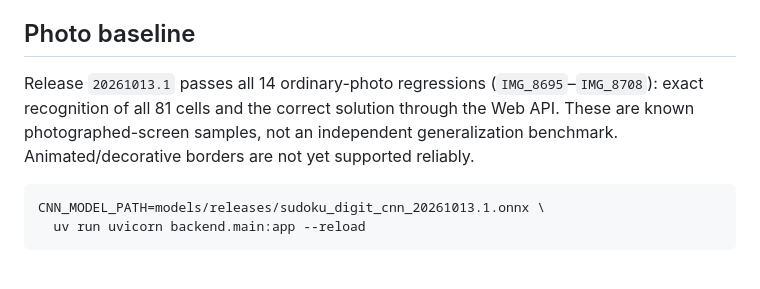
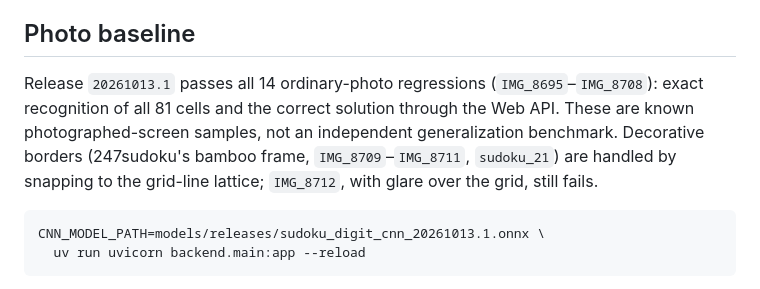
Before and after one commit to chenyanchen/sudoku-solver, a Markdown page: README.md, the part around the change. GitHub-like rendering.

Commit message:
Docs: decorative borders now detected; record the detection fixes

````diff
--- a/README.md
+++ b/README.md
@@ -4,7 +4,7 @@ A universal Sudoku solver — from web uploads to real-time screen overlays, wit
 
 ## Photo baseline
 
-Release `20261013.1` passes all 14 ordinary-photo regressions (`IMG_8695`–`IMG_8708`): exact recognition of all 81 cells and the correct solution through the Web API. These are known photographed-screen samples, not an independent generalization benchmark. Animated/decorative borders are not yet supported reliably.
+Release `20261013.1` passes all 14 ordinary-photo regressions (`IMG_8695`–`IMG_8708`): exact recognition of all 81 cells and the correct solution through the Web API. These are known photographed-screen samples, not an independent generalization benchmark. Decorative borders (247sudoku's bamboo frame, `IMG_8709`–`IMG_8711`, `sudoku_21`) are handled by snapping to the grid-line lattice; `IMG_8712`, with glare over the grid, still fails.
 
 ```bash
 CNN_MODEL_PATH=models/releases/sudoku_digit_cnn_20261013.1.onnx \
````
Also changed, not shown: docs/photo-solver-progress.md (+14 -0 lines).
